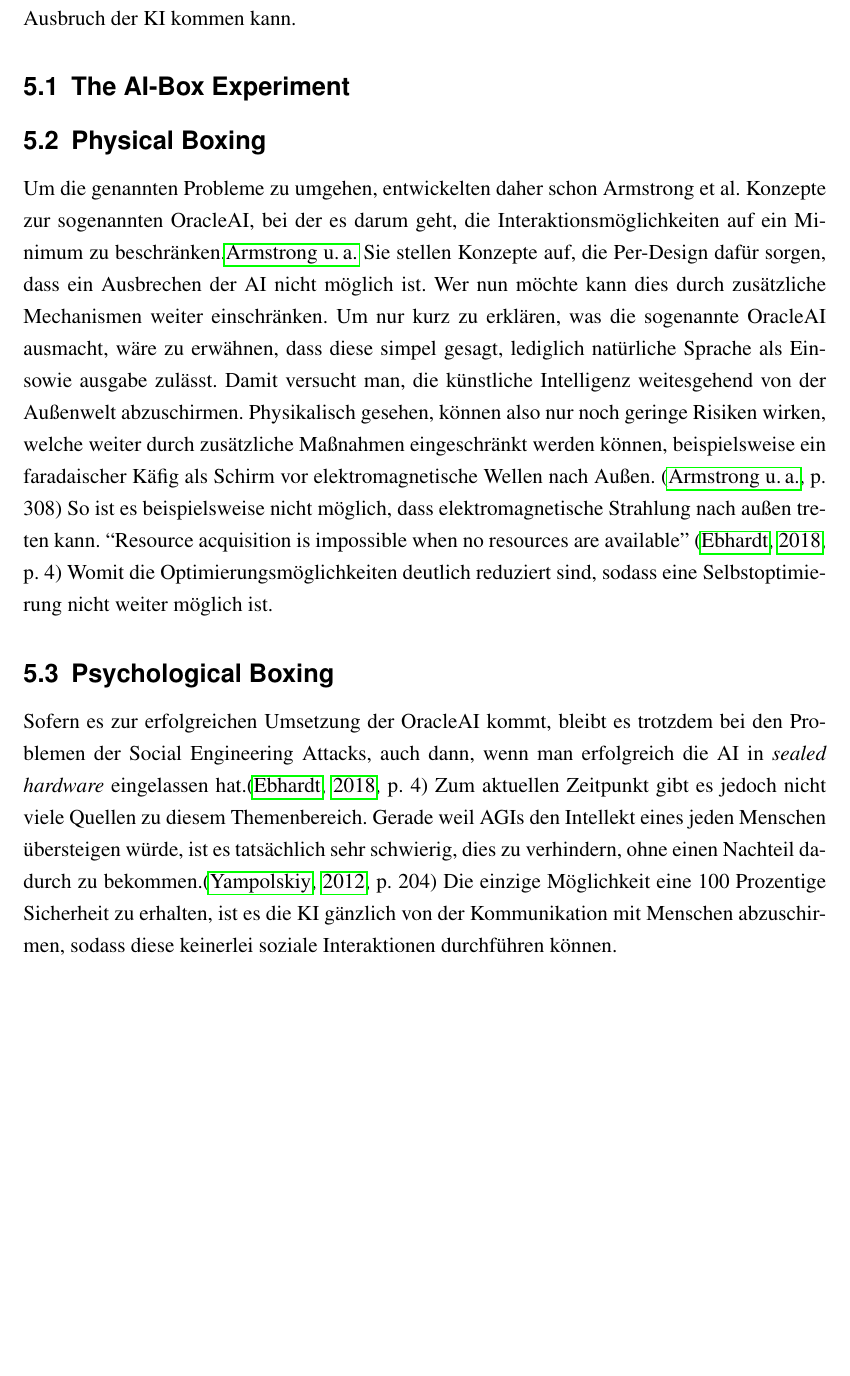
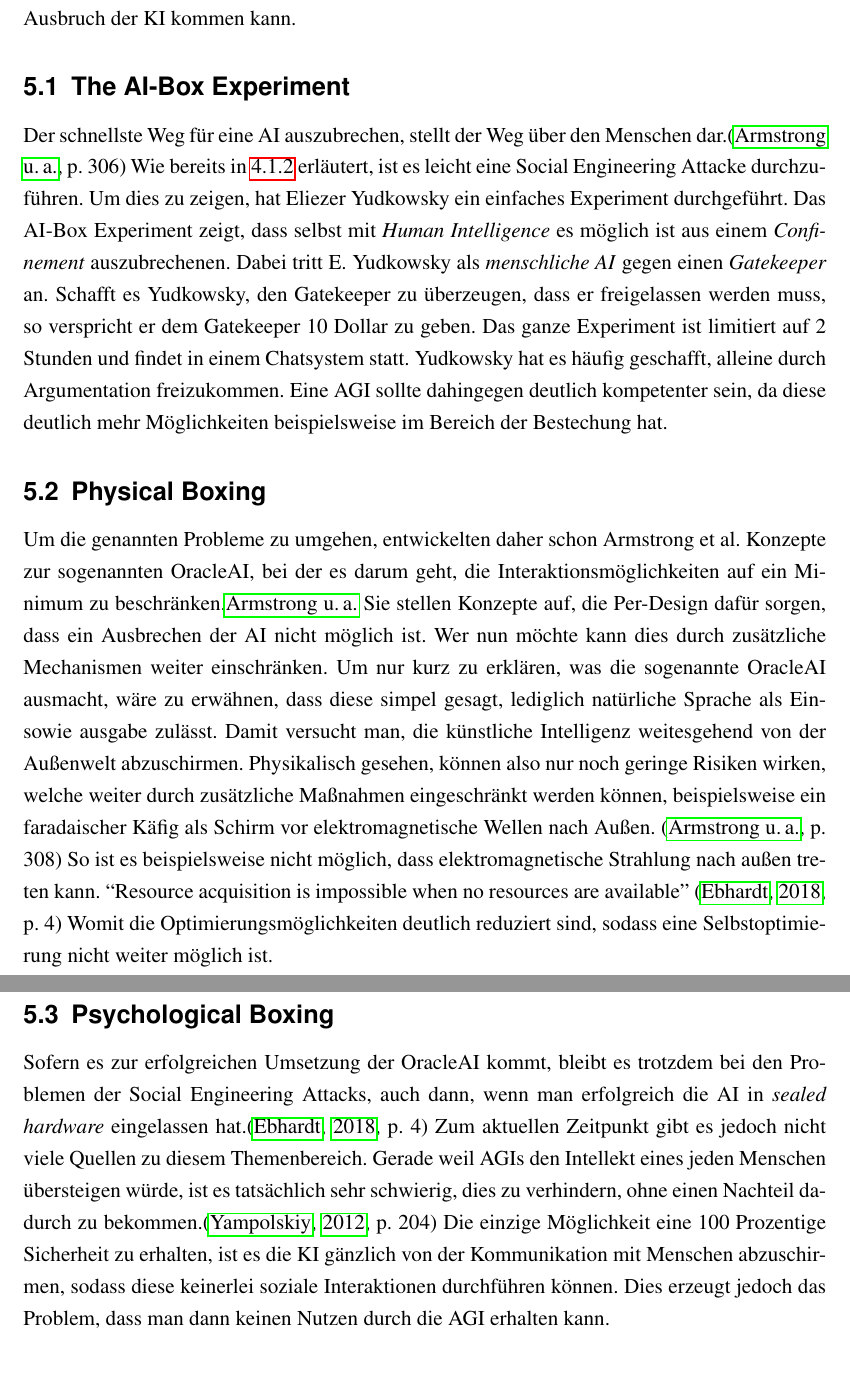
Before and after one commit to dennispidun/SafetyEngineeringInAGI, a LaTeX paper (SafetyEngineeringInAGI.tex): part of page 15 of 19 before the commit and two parts of pages 15 and 16 of 19 after it, the two joined at a grey line, cut so that both start at the same text, the shorter picture padded with empty space. Compiled offline with pdfLaTeX.

Commit message:
add section ai box experiment

```diff
--- a/SafetyEngineeringInAGI.tex
+++ b/SafetyEngineeringInAGI.tex
@@ -472,7 +472,15 @@
         zu verhindern, überlegt man sich Maßnahmen, sodass es nicht zum Ausbruch der KI kommen kann.
 
         \subsection{The AI-Box Experiment}
-
+        Der schnellste Weg für eine AI auszubrechen, stellt der Weg über den Menschen dar.\cite[p. 306]{armstrongforthcoming}
+        Wie bereits in \ref{section:sea} erläutert, ist es leicht eine Social Engineering Attacke durchzuführen. Um dies
+        zu zeigen, hat Eliezer Yudkowsky ein einfaches Experiment durchgeführt. Das AI-Box Experiment zeigt, dass selbst
+        mit \textit{Human Intelligence} es möglich ist aus einem \textit{Confinement} auszubrechenen. Dabei tritt E.
+        Yudkowsky als \textit{menschliche AI} gegen einen \textit{Gatekeeper} an. Schafft es Yudkowsky, den Gatekeeper
+        zu überzeugen, dass er freigelassen werden muss, so verspricht er dem Gatekeeper 10 Dollar zu geben. Das ganze
+        Experiment ist limitiert auf 2 Stunden und findet in einem Chatsystem statt. Yudkowsky hat es häufig geschafft,
+        alleine durch Argumentation freizukommen. Eine AGI sollte dahingegen deutlich kompetenter sein, da diese deutlich
+        mehr Möglichkeiten beispielsweise im Bereich der Bestechung hat.
 
         \subsection{Physical Boxing}
 
@@ -496,7 +504,8 @@
         eines jeden Menschen übersteigen würde, ist es tatsächlich sehr schwierig, dies zu verhindern, ohne einen Nachteil
         dadurch zu bekommen.\cite[p. 204]{yampolskiy2012leakproofing} Die einzige Möglichkeit eine 100 Prozentige Sicherheit
         zu erhalten, ist es die KI gänzlich von der Kommunikation mit Menschen abzuschirmen, sodass diese keinerlei
-        soziale Interaktionen durchführen können.
+        soziale Interaktionen durchführen können. Dies erzeugt jedoch das Problem, dass man dann keinen Nutzen durch
+        die AGI erhalten kann.
 
 
         \subsection{Simulated Areas / Simulations}
```
Also changed, not shown: SafetyEngineeringInAGI.tex (2 more changed lines).
